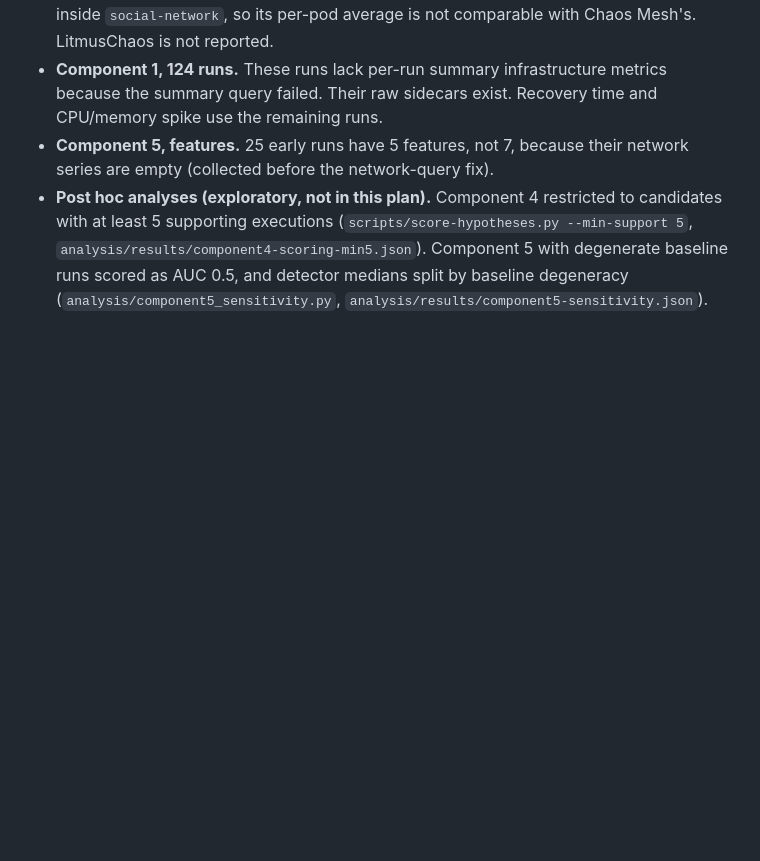
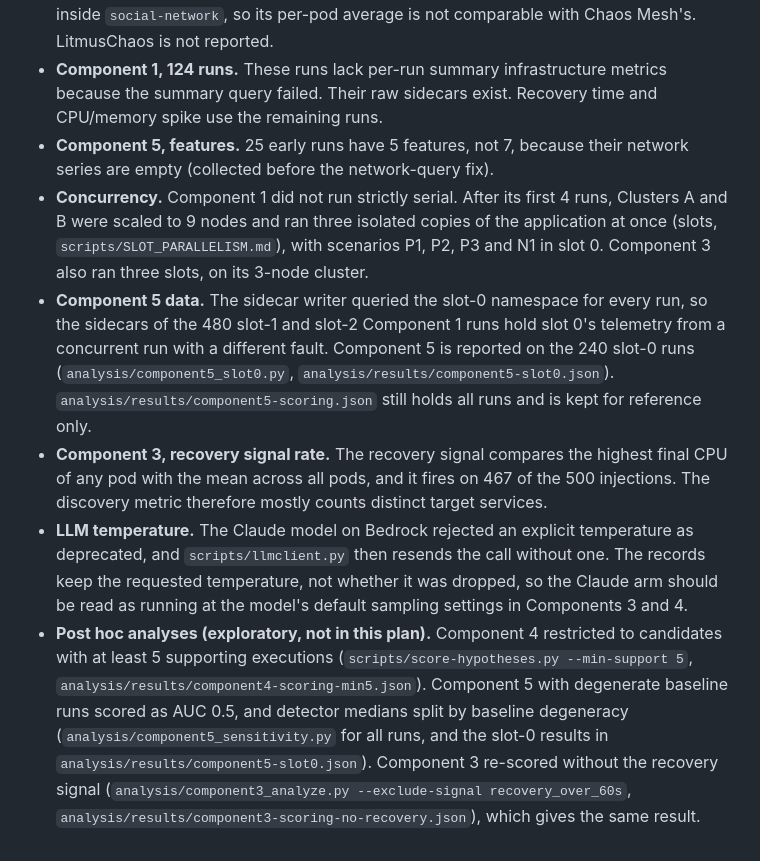
Before and after one commit to mateenali66/chaos-benchmark, a Markdown page: analysis/PREREGISTRATION.md, the part around the change. Rendered like a GitHub page; blank space fills up the shorter version.

```diff
--- a/analysis/PREREGISTRATION.md
+++ b/analysis/PREREGISTRATION.md
@@ -101,4 +101,8 @@ This section corrects statements in this file and records deviations found when
 - **Component 2, what is measured.** CPU and memory are the mean per pod across the `social-network` namespace (application pods and the load generator). The tools' own pods run in other namespaces and are not included. LitmusChaos's per-run summary metrics are empty. Its raw sidecars exist, but LitmusChaos runs its runner and fault pods inside `social-network`, so its per-pod average is not comparable with Chaos Mesh's. LitmusChaos is not reported.
 - **Component 1, 124 runs.** These runs lack per-run summary infrastructure metrics because the summary query failed. Their raw sidecars exist. Recovery time and CPU/memory spike use the remaining runs.
 - **Component 5, features.** 25 early runs have 5 features, not 7, because their network series are empty (collected before the network-query fix).
-- **Post hoc analyses (exploratory, not in this plan).** Component 4 restricted to candidates with at least 5 supporting executions (`scripts/score-hypotheses.py --min-support 5`, `analysis/results/component4-scoring-min5.json`). Component 5 with degenerate baseline runs scored as AUC 0.5, and detector medians split by baseline degeneracy (`analysis/component5_sensitivity.py`, `analysis/results/component5-sensitivity.json`).
+- **Concurrency.** Component 1 did not run strictly serial. After its first 4 runs, Clusters A and B were scaled to 9 nodes and ran three isolated copies of the application at once (slots, `scripts/SLOT_PARALLELISM.md`), with scenarios P1, P2, P3 and N1 in slot 0. Component 3 also ran three slots, on its 3-node cluster.
+- **Component 5 data.** The sidecar writer queried the slot-0 namespace for every run, so the sidecars of the 480 slot-1 and slot-2 Component 1 runs hold slot 0's telemetry from a concurrent run with a different fault. Component 5 is reported on the 240 slot-0 runs (`analysis/component5_slot0.py`, `analysis/results/component5-slot0.json`). `analysis/results/component5-scoring.json` still holds all runs and is kept for reference only.
+- **Component 3, recovery signal rate.** The recovery signal compares the highest final CPU of any pod with the mean across all pods, and it fires on 467 of the 500 injections. The discovery metric therefore mostly counts distinct target services.
+- **LLM temperature.** The Claude model on Bedrock rejected an explicit temperature as deprecated, and `scripts/llmclient.py` then resends the call without one. The records keep the requested temperature, not whether it was dropped, so the Claude arm should be read as running at the model's default sampling settings in Components 3 and 4.
+- **Post hoc analyses (exploratory, not in this plan).** Component 4 restricted to candidates with at least 5 supporting executions (`scripts/score-hypotheses.py --min-support 5`, `analysis/results/component4-scoring-min5.json`). Component 5 with degenerate baseline runs scored as AUC 0.5, and detector medians split by baseline degeneracy (`analysis/component5_sensitivity.py` for all runs, and the slot-0 results in `analysis/results/component5-slot0.json`). Component 3 re-scored without the recovery signal (`analysis/component3_analyze.py --exclude-signal recovery_over_60s`, `analysis/results/component3-scoring-no-recovery.json`), which gives the same result.
```
Also changed, not shown: README.md (+7 -6 lines).
